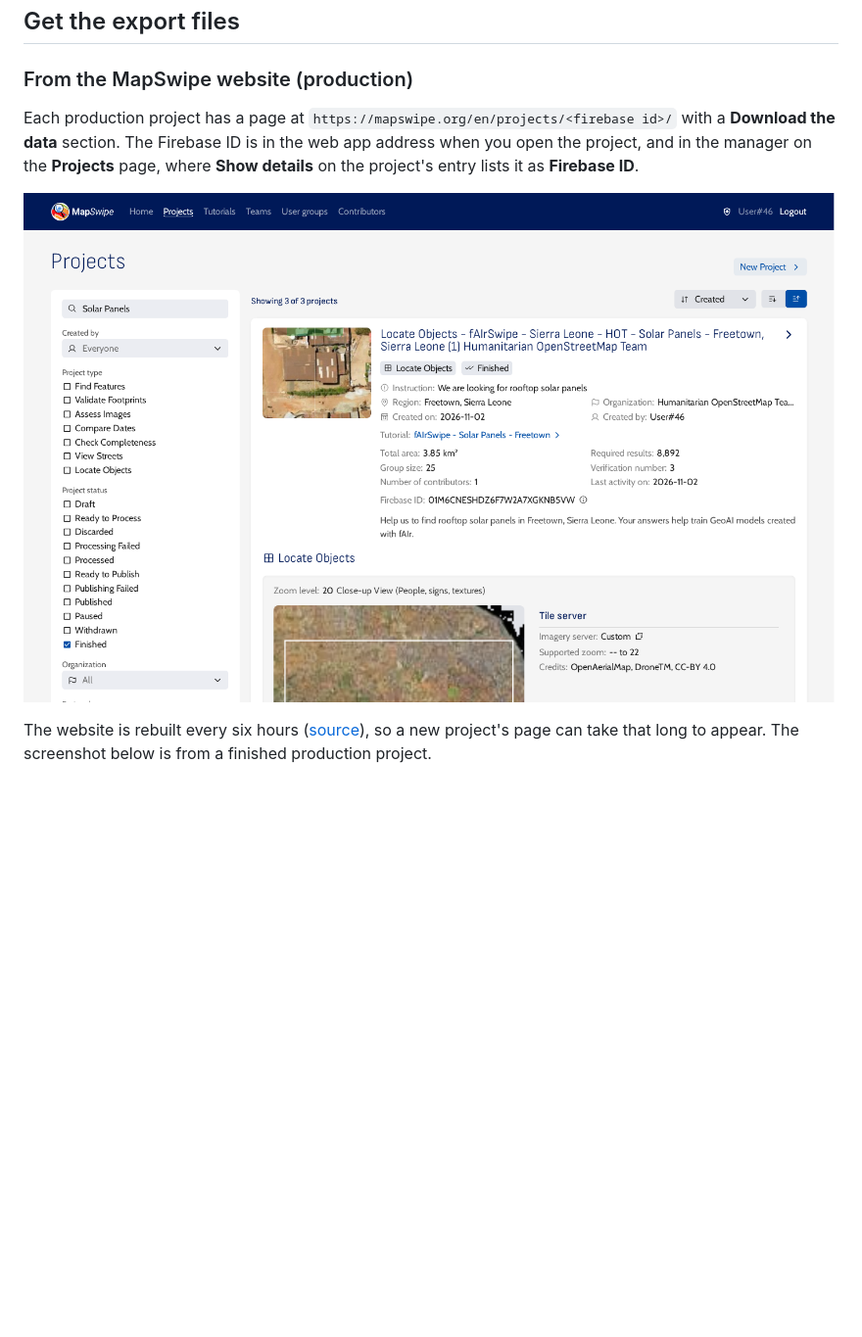
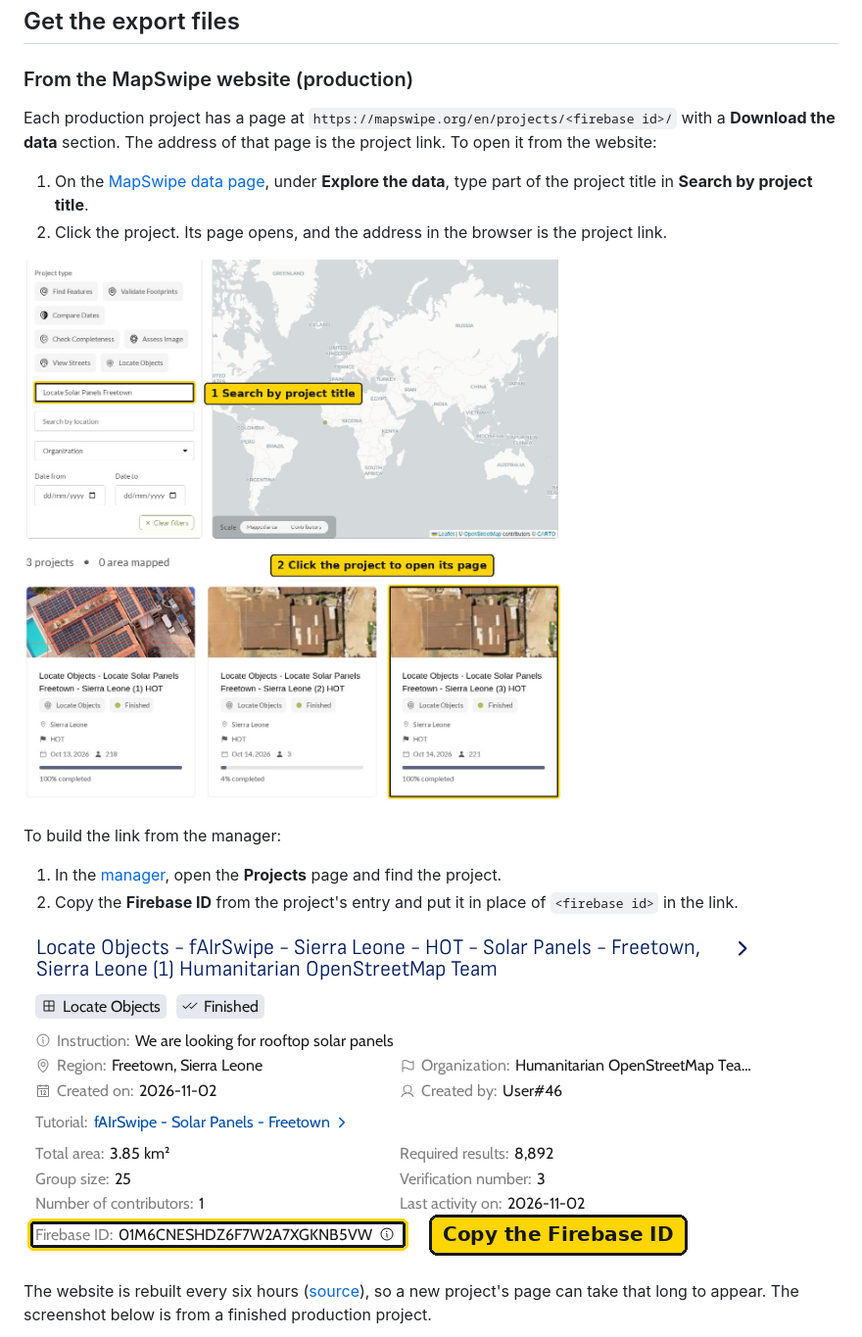
Before and after one commit to hotosm/mapswipe-locate-tutorials, a Markdown page: docs/guides/download-results.md, the part around the change. Shown: that part at 98% size. Drawn GitHub-style; pictures changed too: docs/assets/results/manager-project-details.png, docs/assets/results/website-find-project.jpg (added); blank space fills up the shorter version.

Commit message:
fix(find): add docs on find projects

```diff
--- a/docs/guides/download-results.md
+++ b/docs/guides/download-results.md
@@ -21,9 +21,19 @@ After a volunteer saves a group, MapSwipe updates the project's export files. On
 
 ### From the MapSwipe website (production)
 
-Each production project has a page at `https://mapswipe.org/en/projects/<firebase id>/` with a **Download the data** section. The Firebase ID is in the web app address when you open the project, and in the manager on the **Projects** page, where **Show details** on the project's entry lists it as **Firebase ID**.
+Each production project has a page at `https://mapswipe.org/en/projects/<firebase id>/` with a **Download the data** section. The address of that page is the project link. To open it from the website:
 
-![Firebase ID on the manager Projects page](../assets/results/manager-project-details.png)
+1. On the [MapSwipe data page](https://mapswipe.org/en/data/), under **Explore the data**, type part of the project title in **Search by project title**.
+2. Click the project. Its page opens, and the address in the browser is the project link.
+
+[![The MapSwipe data page: 1, the project title search; 2, the Freetown example project among the results](../assets/results/website-find-project.jpg)](../assets/results/website-find-project.jpg)
+
+To build the link from the manager:
+
+1. In the [manager](https://managers.mapswipe.org/), open the **Projects** page and find the project.
+2. Copy the **Firebase ID** from the project's entry and put it in place of `<firebase id>` in the link.
+
+[![A project entry on the manager Projects page, with the Firebase ID line marked in yellow](../assets/results/manager-project-details.png)](../assets/results/manager-project-details.png)
 
 The website is rebuilt every six hours ([source](https://github.com/mapswipe/website/blob/main/.github/workflows/cd.yml)), so a new project's page can take that long to appear. The screenshot below is from a finished production project.
 
```
